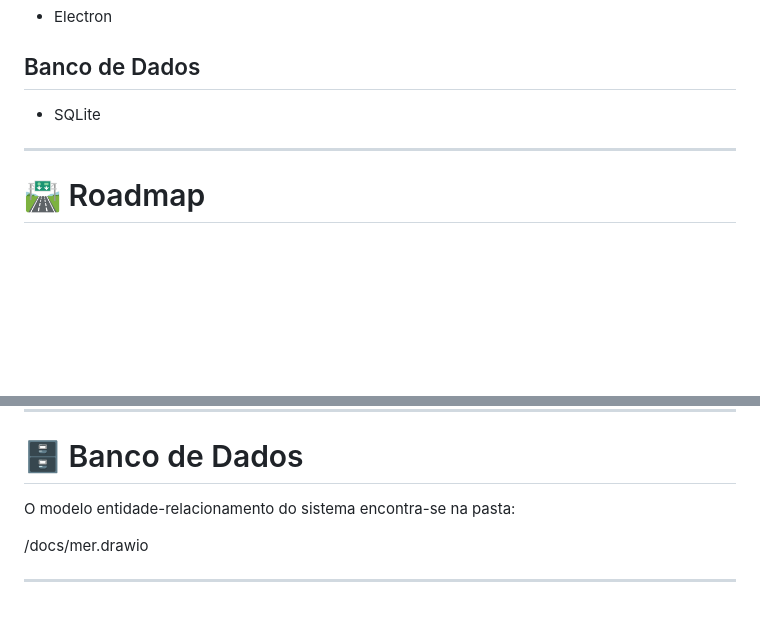
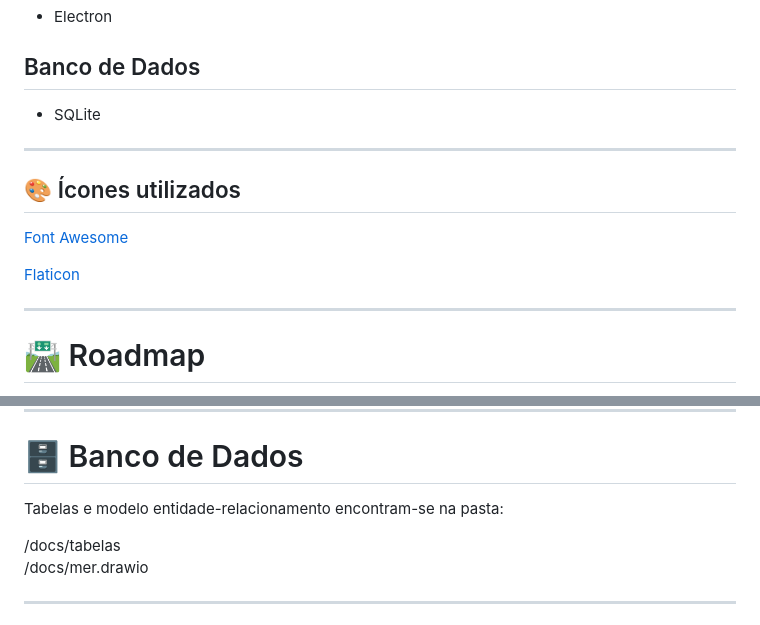
Before and after one commit to MarcoAntonioLeal/ERP-automacao-comercial, a Markdown page: README.md, 2 parts joined by grey strips. Drawn GitHub-style; blank space fills up the shorter version.

```diff
--- a/README.md
+++ b/README.md
@@ -116,6 +116,14 @@ Dessa forma o usuário poderá instalar e utilizar o ERP diretamente em seu comp
 
 ---
 
+## 🎨 Ícones utilizados
+
+[Font Awesome](https://fontawesome.com/)
+
+[Flaticon](https://www.flaticon.com/br/)
+
+---
+
 # 🛣️ Roadmap
 
 O projeto está sendo desenvolvido inicialmente pelo front-end, área na qual possuo maior experiência. Após a conclusão das interfaces e fluxos de navegação, serão implementados o back-end utilizando Node.js, Express e arquitetura MVC, seguido da integração com SQLite e posteriormente da adaptação para aplicação desktop através do Electron.
@@ -178,8 +186,10 @@ O projeto está sendo desenvolvido inicialmente pelo front-end, área na qual po
 
 # 🗄️ Banco de Dados
 
-O modelo entidade-relacionamento do sistema encontra-se na pasta:
+Tabelas e modelo entidade-relacionamento encontram-se na pasta:
 
+/docs/tabelas
+<br>
 /docs/mer.drawio
 
 ---
```
